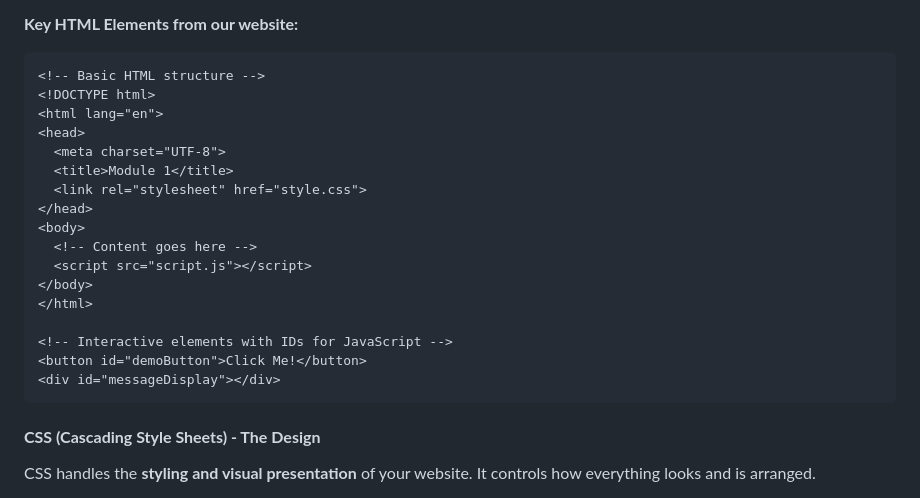
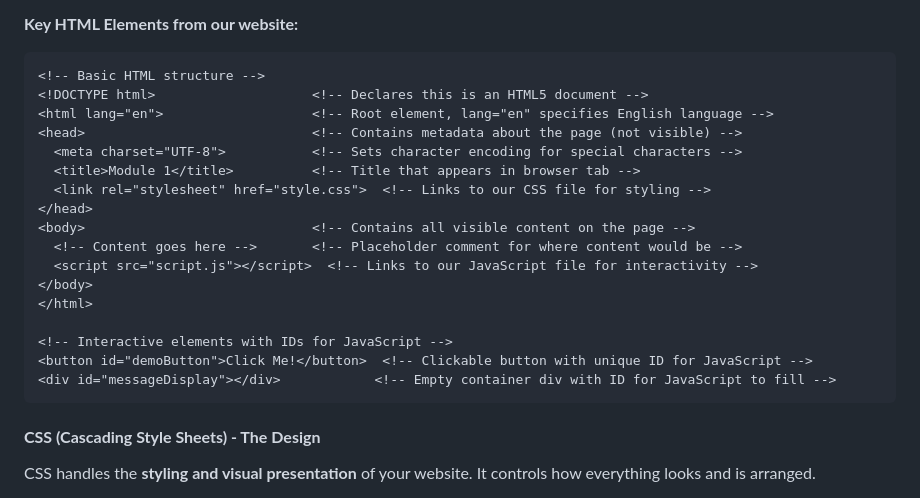
Before and after one commit to isohale/cdw-class, a Markdown page: Building a Website/README.md, the part around the change. GitHub-like rendering.

````diff
--- a/Building a Website/README.md
+++ b/Building a Website/README.md
@@ -20,22 +20,22 @@ HTML provides the **foundation and framework** for your website. It defines the
 **Key HTML Elements from our website:**
 ```html
 <!-- Basic HTML structure -->
-<!DOCTYPE html>
-<html lang="en">
-<head>
-  <meta charset="UTF-8">
-  <title>Module 1</title>
-  <link rel="stylesheet" href="style.css">
+<!DOCTYPE html>                    <!-- Declares this is an HTML5 document -->
+<html lang="en">                   <!-- Root element, lang="en" specifies English language -->
+<head>                             <!-- Contains metadata about the page (not visible) -->
+  <meta charset="UTF-8">           <!-- Sets character encoding for special characters -->
+  <title>Module 1</title>          <!-- Title that appears in browser tab -->
+  <link rel="stylesheet" href="style.css">  <!-- Links to our CSS file for styling -->
 </head>
-<body>
-  <!-- Content goes here -->
-  <script src="script.js"></script>
+<body>                             <!-- Contains all visible content on the page -->
+  <!-- Content goes here -->       <!-- Placeholder comment for where content would be -->
+  <script src="script.js"></script>  <!-- Links to our JavaScript file for interactivity -->
 </body>
 </html>
 
 <!-- Interactive elements with IDs for JavaScript -->
-<button id="demoButton">Click Me!</button>
-<div id="messageDisplay"></div>
+<button id="demoButton">Click Me!</button>  <!-- Clickable button with unique ID for JavaScript -->
+<div id="messageDisplay"></div>            <!-- Empty container div with ID for JavaScript to fill -->
 ```
 
 #### **CSS (Cascading Style Sheets) - The Design**
````
